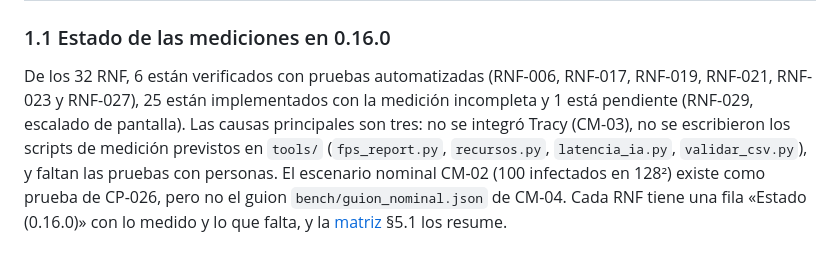
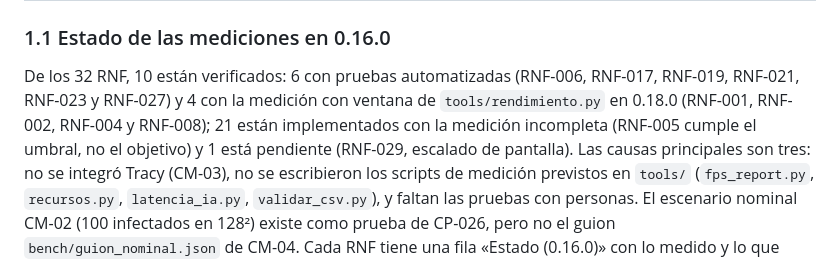
Before and after one commit to Daniel0442123/ElUltimoRefugio, a Markdown page: docs/04_requisitos_no_funcionales.md, the part around the change. GitHub-like rendering.

```diff
--- a/docs/04_requisitos_no_funcionales.md
+++ b/docs/04_requisitos_no_funcionales.md
@@ -23,8 +23,10 @@
 
 ### 1.1 Estado de las mediciones en 0.16.0
 
-De los 32 RNF, 6 están verificados con pruebas automatizadas (RNF-006, RNF-017, RNF-019, RNF-021, RNF-023 y
-RNF-027), 25 están implementados con la medición incompleta y 1 está pendiente (RNF-029, escalado de pantalla).
+De los 32 RNF, 10 están verificados: 6 con pruebas automatizadas (RNF-006, RNF-017, RNF-019, RNF-021, RNF-023 y
+RNF-027) y 4 con la medición con ventana de `tools/rendimiento.py` en 0.18.0 (RNF-001, RNF-002, RNF-004 y RNF-008);
+21 están implementados con la medición incompleta (RNF-005 cumple el umbral, no el objetivo) y 1 está pendiente
+(RNF-029, escalado de pantalla).
 Las causas principales son tres: no se integró Tracy (CM-03), no se escribieron los scripts de medición previstos
 en `tools/` (`fps_report.py`, `recursos.py`, `latencia_ia.py`, `validar_csv.py`), y faltan las pruebas con
 personas. El escenario nominal CM-02 (100 infectados en 128²) existe como prueba de CP-026, pero no el guion
```
Also changed, not shown: docs/informe_final.md (+9 -5 lines), docs/informe/figuras/rendimiento.png (added), 2 other files.
